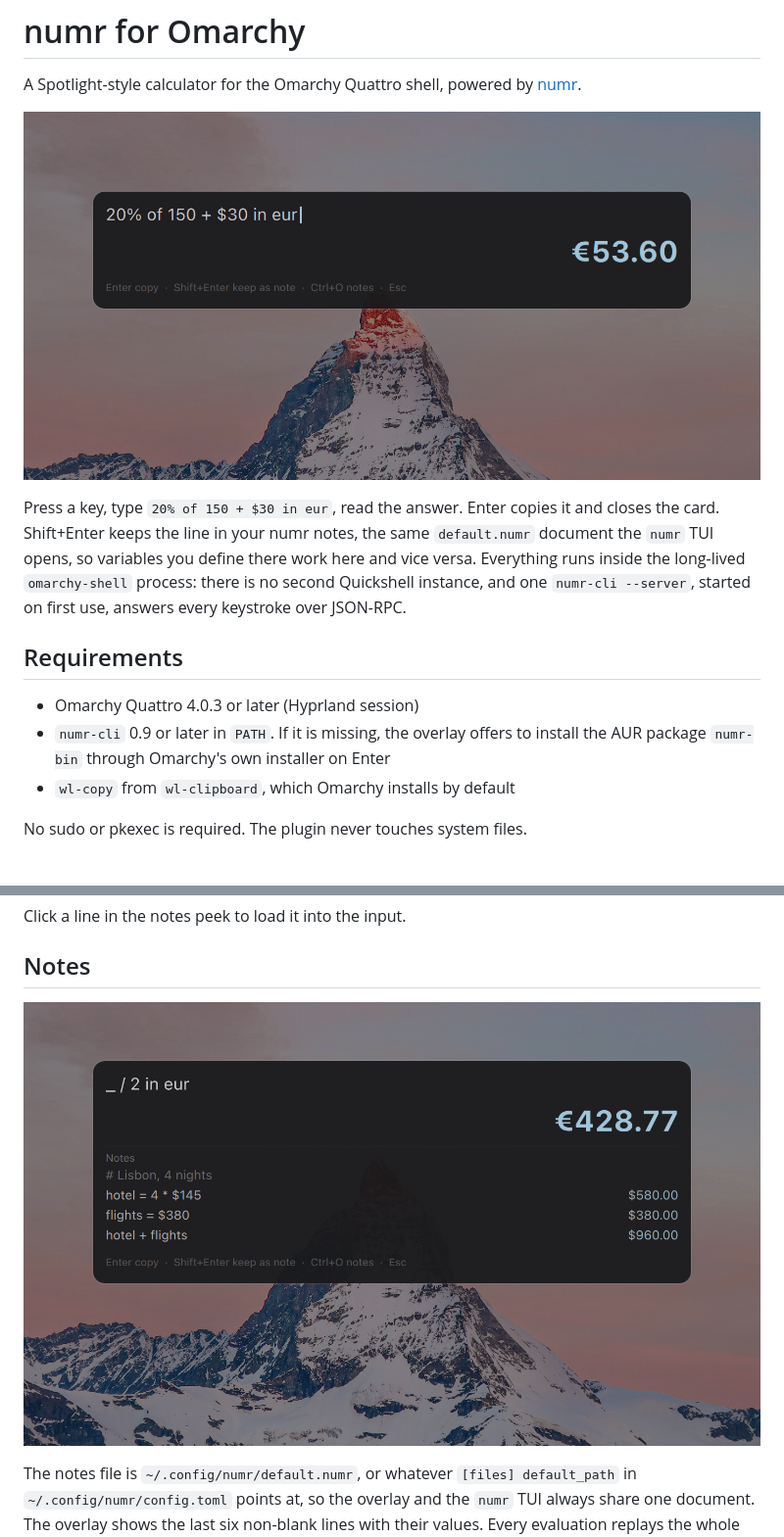
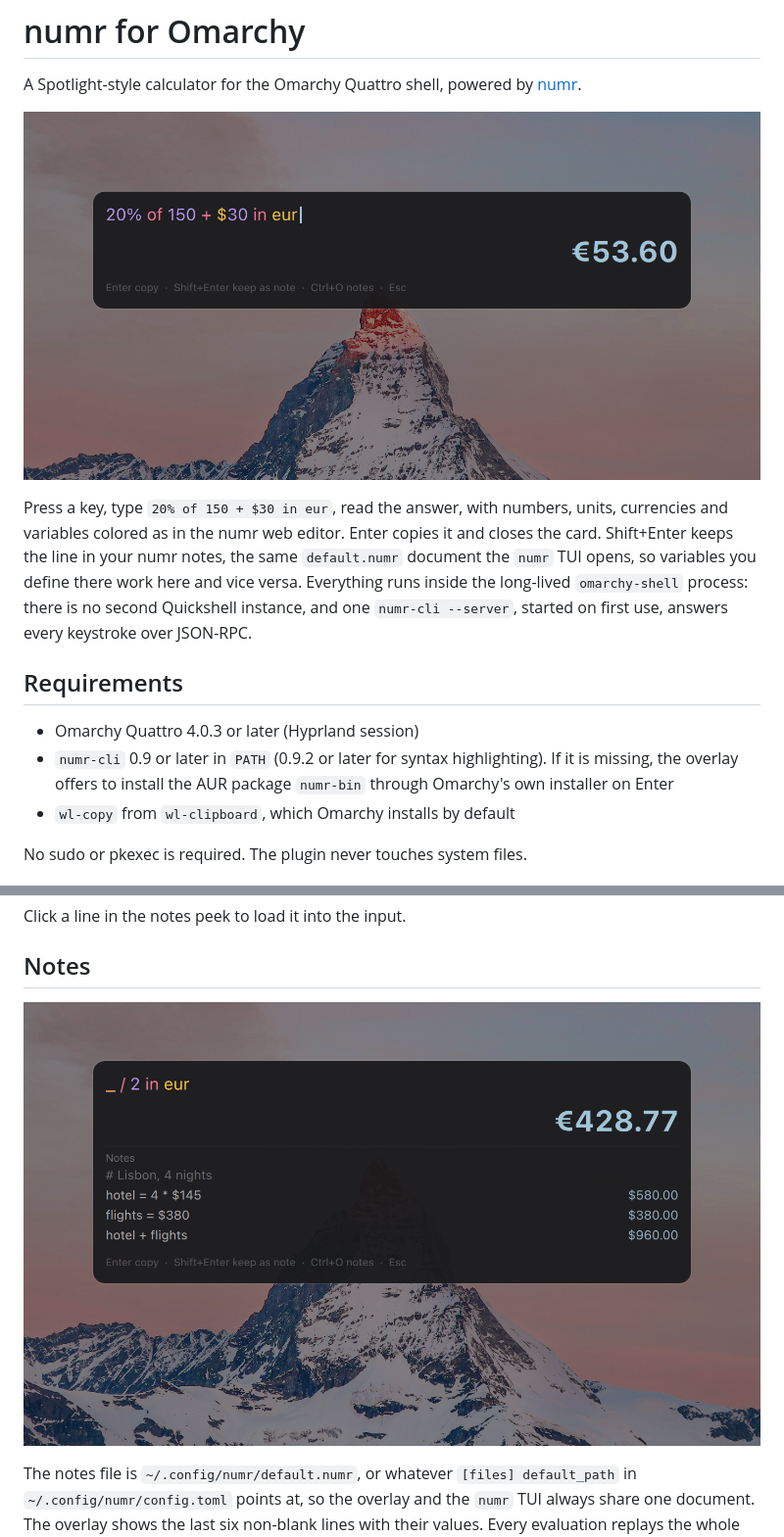
Before and after one commit to nasedkinpv/omarchy-numr, a Markdown page: README.md, 2 parts joined by grey strips. Shown at 98% size. Drawn GitHub-style; pictures changed too: docs/hero.png, docs/notes.png.

```diff
--- a/README.md
+++ b/README.md
@@ -5,7 +5,8 @@ A Spotlight-style calculator for the Omarchy Quattro shell, powered by
 
 ![The numr overlay on the Omarchy desktop: the expression "20% of 150 + $30 in eur" with its result, €53.74](docs/hero.png)
 
-Press a key, type `20% of 150 + $30 in eur`, read the answer. Enter copies it
+Press a key, type `20% of 150 + $30 in eur`, read the answer, with numbers,
+units, currencies and variables colored as in the numr web editor. Enter copies it
 and closes the card. Shift+Enter keeps the line in your numr notes, the same
 `default.numr` document the `numr` TUI opens, so variables you define there
 work here and vice versa. Everything runs inside the long-lived `omarchy-shell`
@@ -15,7 +16,7 @@ started on first use, answers every keystroke over JSON-RPC.
 ## Requirements
 
 - Omarchy Quattro 4.0.3 or later (Hyprland session)
-- `numr-cli` 0.9 or later in `PATH`. If it is missing, the overlay offers to
+- `numr-cli` 0.9 or later in `PATH` (0.9.2 or later for syntax highlighting). If it is missing, the overlay offers to
   install the AUR package `numr-bin` through Omarchy's own installer on Enter
 - `wl-copy` from `wl-clipboard`, which Omarchy installs by default
 
```
Also changed, not shown: 5 other files.
